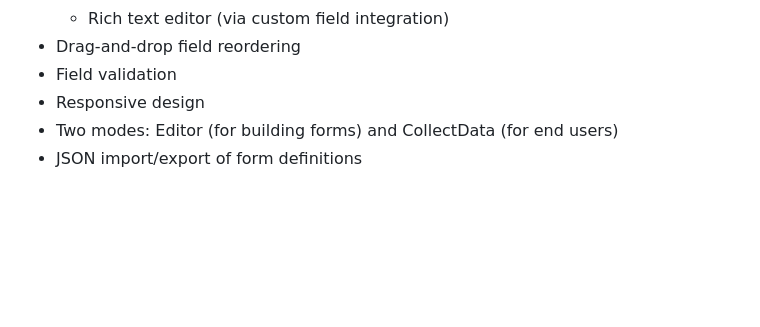
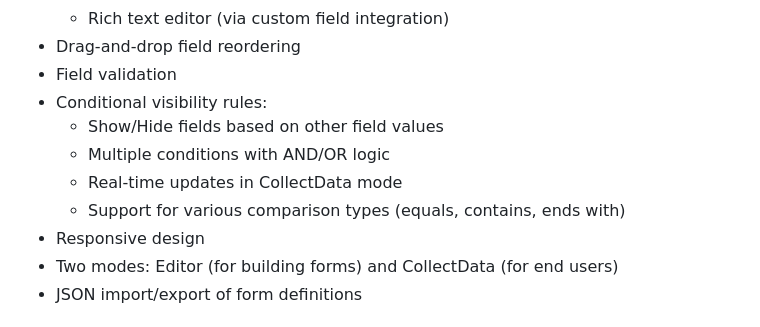
Before and after one commit to choonkeat/tiny-form-fields, a Markdown page: README.md, the part around the change. Drawn GitHub-style; blank space fills up the shorter version.

```diff
--- a/README.md
+++ b/README.md
@@ -20,6 +20,11 @@ A lightweight, customizable form builder and renderer written in Elm. Create dyn
   - Rich text editor (via custom field integration)
 - Drag-and-drop field reordering
 - Field validation
+- Conditional visibility rules:
+  - Show/Hide fields based on other field values
+  - Multiple conditions with AND/OR logic
+  - Real-time updates in CollectData mode
+  - Support for various comparison types (equals, contains, ends with)
 - Responsive design
 - Two modes: Editor (for building forms) and CollectData (for end users)
 - JSON import/export of form definitions
```
Also changed, not shown: tasks/0003-TODO-hide-show-logic.md (+5 -0 lines).
